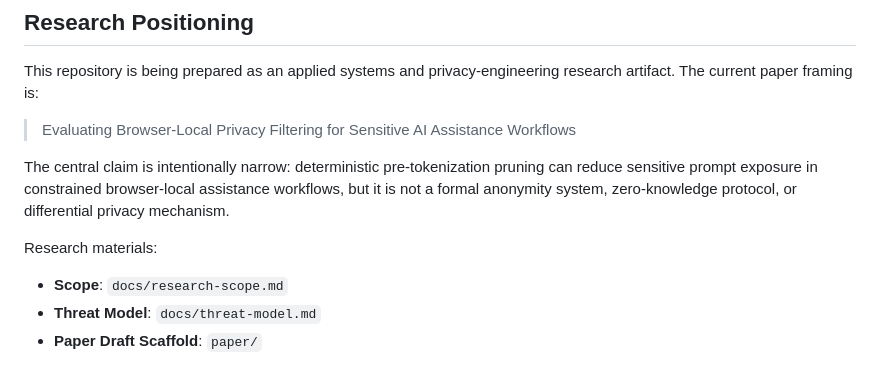
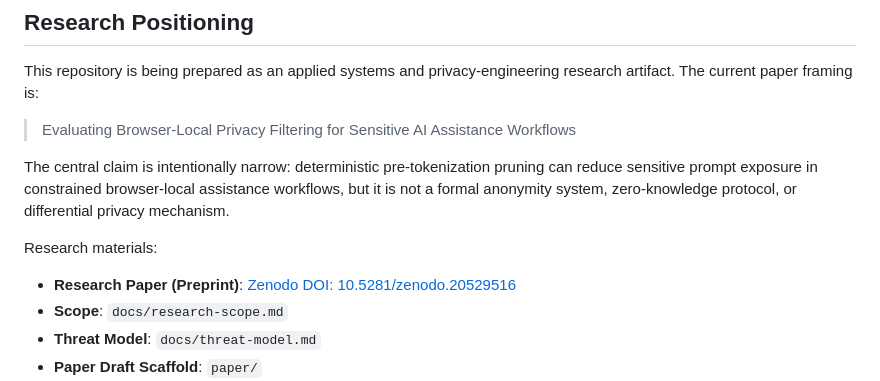
Before and after one commit to PranavSinghRawat/Sovereign-Intelligence, a Markdown page: README.md, the part around one of its changes. GitHub-like rendering.

Commit message:
Add Zenodo DOI badge and preprint link to README

```diff
--- a/README.md
+++ b/README.md
@@ -15,6 +17,7 @@ This repository is being prepared as an applied systems and privacy-engineering
 The central claim is intentionally narrow: deterministic pre-tokenization pruning can reduce sensitive prompt exposure in constrained browser-local assistance workflows, but it is not a formal anonymity system, zero-knowledge protocol, or differential privacy mechanism.
 
 Research materials:
+*   **Research Paper (Preprint)**: [Zenodo DOI: 10.5281/zenodo.20529516](https://doi.org/10.5281/zenodo.20529516)
 *   **Scope**: `docs/research-scope.md`
 *   **Threat Model**: `docs/threat-model.md`
 *   **Paper Draft Scaffold**: `paper/`
```
Also changed, not shown: other parts of README.md (+2 -0 lines).
